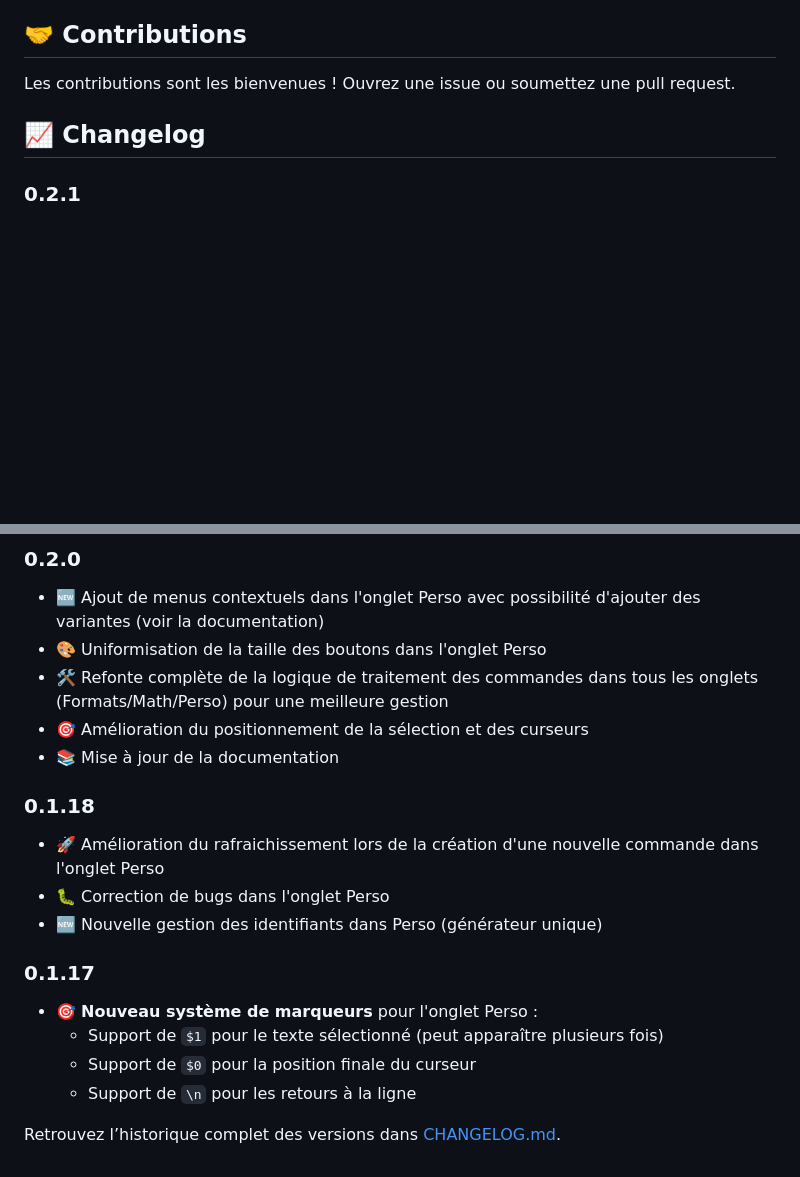
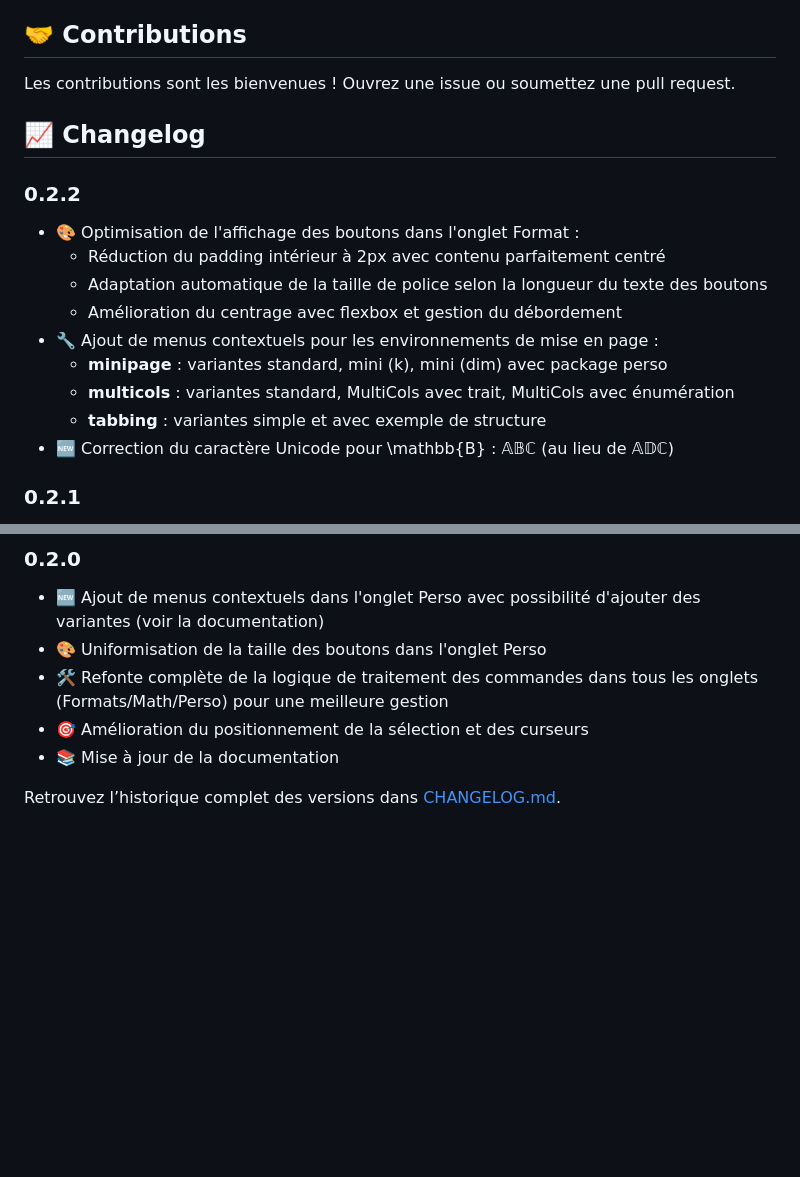
Before and after one commit to mmaunier/latex-format-panel, a Markdown page: README.md, 2 parts joined by grey strips. Drawn GitHub-style; blank space fills up the shorter version.

Commit message:
Modification du README et du CHANGELOG

```diff
--- a/README.md
+++ b/README.md
@@ -134,6 +134,17 @@ Les contributions sont les bienvenues ! Ouvrez une issue ou soumettez une pull r
 
 ## 📈 Changelog
 
+### 0.2.2
+- 🎨 Optimisation de l'affichage des boutons dans l'onglet Format :
+  - Réduction du padding intérieur à 2px avec contenu parfaitement centré
+  - Adaptation automatique de la taille de police selon la longueur du texte des boutons
+  - Amélioration du centrage avec flexbox et gestion du débordement
+- 🔧 Ajout de menus contextuels pour les environnements de mise en page :
+  - **minipage** : variantes standard, mini (k), mini (dim) avec package perso
+  - **multicols** : variantes standard, MultiCols avec trait, MultiCols avec énumération
+  - **tabbing** : variantes simple et avec exemple de structure
+- 🆕 Correction du caractère Unicode pour \mathbb{B} : 𝔸𝔹ℂ (au lieu de 𝔸𝔻ℂ)
+
 ### 0.2.1
 - 🐛 Correction du bug des variantes dans l'onglet Perso (les menus contextuels fonctionnent maintenant correctement)
 - 📊 Amélioration de la numérotation des variantes : numérotation à partir de 1 pour une meilleure expérience utilisateur
@@ -146,15 +157,4 @@ Les contributions sont les bienvenues ! Ouvrez une issue ou soumettez une pull r
 - 🎯 Amélioration du positionnement de la sélection et des curseurs
 - 📚 Mise à jour de la documentation
 
-### 0.1.18
-- 🚀 Amélioration du rafraichissement lors de la création d'une nouvelle commande dans l'onglet Perso
-- 🐛 Correction de bugs dans l'onglet Perso
-- 🆕 Nouvelle gestion des identifiants dans Perso (générateur unique)
-
-### 0.1.17
-- 🎯 **Nouveau système de marqueurs** pour l'onglet Perso :
-  - Support de `$1` pour le texte sélectionné (peut apparaître plusieurs fois)
-  - Support de `$0` pour la position finale du curseur
-  - Support de `\n` pour les retours à la ligne
-
  Retrouvez l’historique complet des versions dans [CHANGELOG.md](./CHANGELOG.md).
```
Also changed, not shown: CHANGELOG.md (+16 -0 lines).
